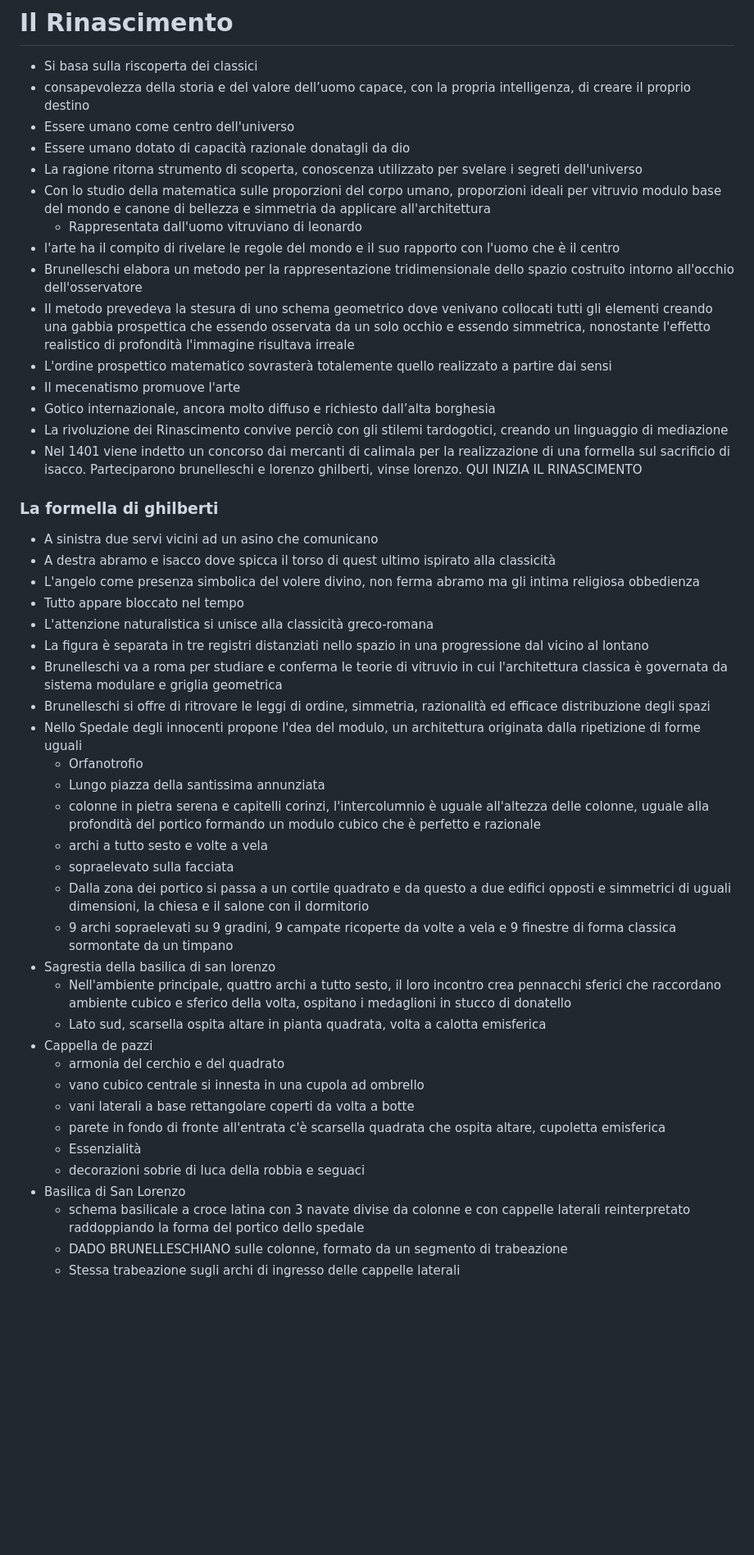
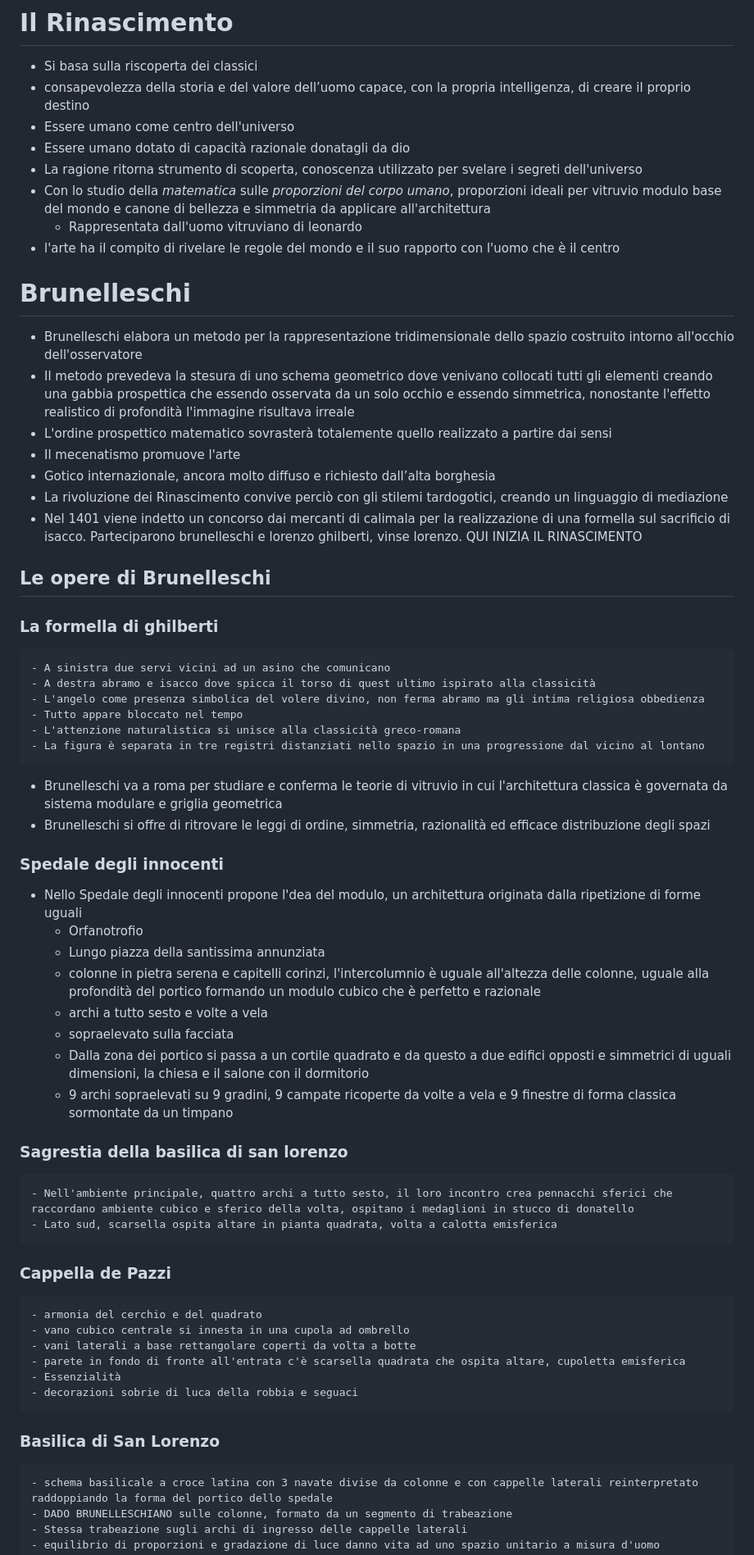
Before and after one commit to fostopern/Scuola, a Markdown page: Arte/rinascimento.md, the part around one of its changes. Shown at 82% size. Drawn GitHub-style; blank space fills up the shorter version.

```diff
--- a/Arte/rinascimento.md
+++ b/Arte/rinascimento.md
@@ -4,9 +4,10 @@
 - Essere umano come centro dell'universo
 - Essere umano dotato di capacità razionale donatagli da dio
 - La ragione ritorna strumento di scoperta, conoscenza utilizzato per svelare i segreti dell'universo
-- Con lo studio della matematica sulle proporzioni del corpo umano, proporzioni ideali per vitruvio modulo base del mondo e canone di bellezza e simmetria da applicare all'architettura
+- Con lo studio della *matematica* sulle *proporzioni del corpo umano*, proporzioni ideali per vitruvio modulo base del mondo e canone di bellezza e simmetria da applicare all'architettura
     - Rappresentata dall'uomo vitruviano di leonardo
 - l'arte ha il compito di rivelare le regole del mondo e il suo rapporto con l'uomo che è il centro
+# Brunelleschi
 - Brunelleschi elabora un metodo per la rappresentazione tridimensionale dello spazio costruito intorno all'occhio dell'osservatore
 - Il metodo prevedeva la stesura di uno schema geometrico dove venivano collocati tutti gli elementi creando una gabbia prospettica che essendo osservata da un solo occhio e essendo simmetrica, nonostante l'effetto realistico di profondità l'immagine risultava irreale
 - L'ordine prospettico matematico sovrasterà totalemente quello realizzato a partire dai sensi
@@ -15,15 +16,17 @@
 - La rivoluzione dei Rinascimento convive perciò con gli stilemi tardogotici, creando un
 linguaggio di mediazione
 - Nel 1401 viene indetto un concorso dai mercanti di calimala per la realizzazione di una formella sul sacrificio di isacco. Parteciparono brunelleschi e lorenzo ghilberti, vinse lorenzo. QUI INIZIA IL RINASCIMENTO
+## Le opere di Brunelleschi
 ### La formella di ghilberti
-- A sinistra due servi vicini ad un asino che comunicano
-- A destra abramo e isacco dove spicca il torso di quest ultimo ispirato alla classicità
-- L'angelo come presenza simbolica del volere divino, non ferma abramo ma gli intima religiosa obbedienza
-- Tutto appare bloccato nel tempo
-- L'attenzione naturalistica si unisce alla classicità greco-romana
-- La figura è separata in tre registri distanziati nello spazio in una progressione dal vicino al lontano
+    - A sinistra due servi vicini ad un asino che comunicano
+    - A destra abramo e isacco dove spicca il torso di quest ultimo ispirato alla classicità
+    - L'angelo come presenza simbolica del volere divino, non ferma abramo ma gli intima religiosa obbedienza
+    - Tutto appare bloccato nel tempo
+    - L'attenzione naturalistica si unisce alla classicità greco-romana
+    - La figura è separata in tre registri distanziati nello spazio in una progressione dal vicino al lontano
 - Brunelleschi va a roma per studiare e conferma le teorie di vitruvio in cui l'architettura classica è governata da sistema modulare e griglia geometrica
 - Brunelleschi si offre di ritrovare le leggi di ordine, simmetria, razionalità ed efficace distribuzione degli spazi
+### Spedale degli innocenti
 - Nello Spedale degli innocenti propone l'dea del modulo, un architettura originata dalla ripetizione di forme uguali
     - Orfanotrofio
     - Lungo piazza della santissima annunziata
@@ -33,17 +36,17 @@ linguaggio di mediazione
     - Dalla zona dei portico si passa a un cortile quadrato e da questo a due edifici
 opposti e simmetrici di uguali dimensioni, la chiesa e il salone con il dormitorio
     - 9 archi sopraelevati su 9 gradini, 9 campate ricoperte da volte a vela e 9 finestre di forma classica sormontate da un timpano
-- Sagrestia della basilica di san lorenzo
+### Sagrestia della basilica di san lorenzo
     - Nell'ambiente principale, quattro archi a tutto sesto, il loro incontro crea pennacchi sferici che raccordano ambiente cubico e sferico della volta, ospitano i medaglioni in stucco di donatello
     - Lato sud, scarsella ospita altare in pianta quadrata, volta a calotta emisferica
-- Cappella de pazzi
+### Cappella de Pazzi
     - armonia del cerchio e del quadrato
     - vano cubico centrale si innesta in una cupola ad ombrello
     - vani laterali a base rettangolare coperti da volta a botte
     - parete in fondo di fronte all'entrata c'è scarsella quadrata che ospita altare, cupoletta emisferica
     - Essenzialità
     - decorazioni sobrie di luca della robbia e seguaci
-- Basilica di San Lorenzo
+### Basilica di San Lorenzo
     - schema basilicale a croce latina con 3 navate divise da colonne e con cappelle laterali reinterpretato raddoppiando la forma del portico dello spedale
     - DADO BRUNELLESCHIANO sulle colonne, formato da un segmento di trabeazione
     - Stessa trabeazione sugli archi di ingresso delle cappelle laterali
```
Also changed, not shown: other parts of Arte/rinascimento.md (+8 -1 lines).
